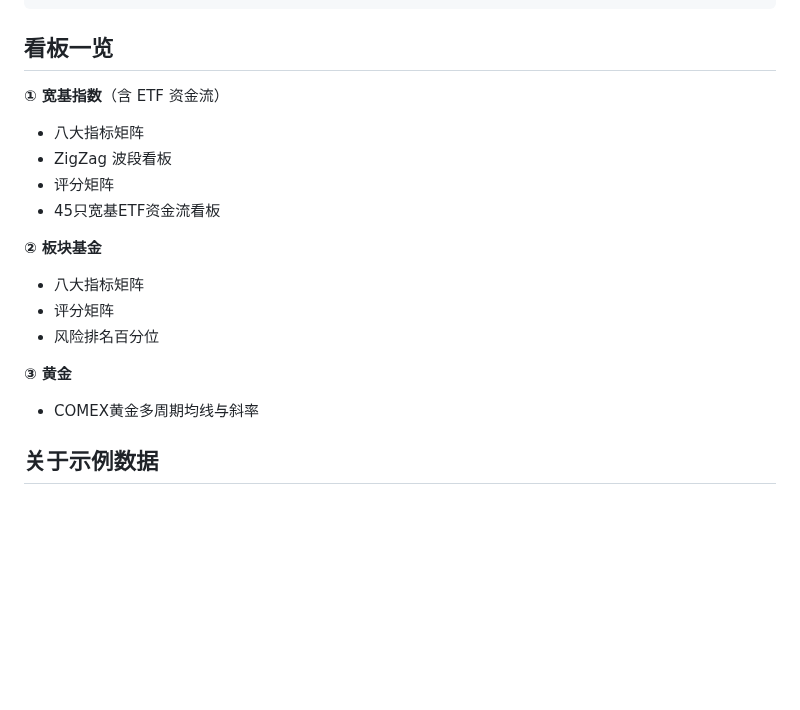
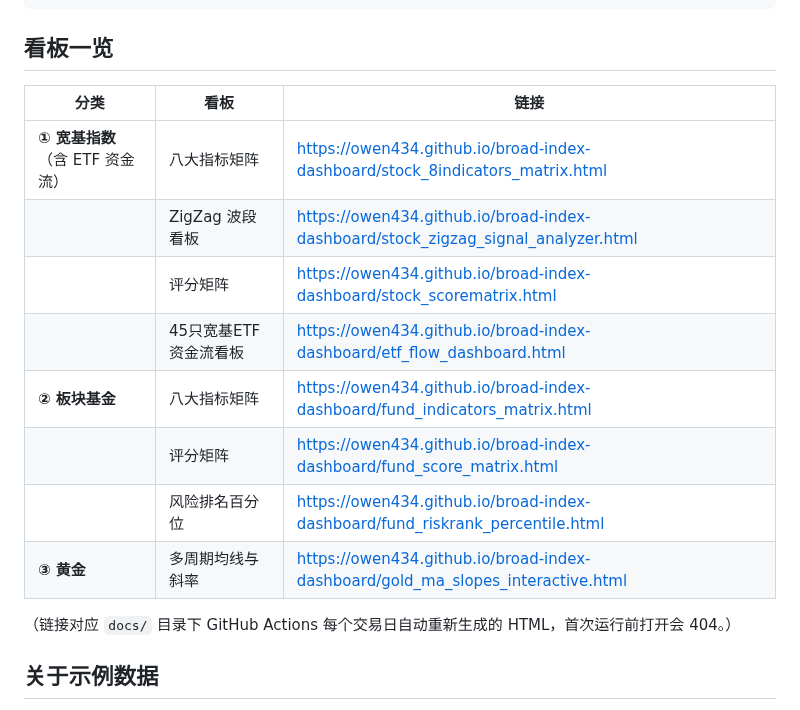
Before and after one commit to Owen434/broad-index-dashboard, a Markdown page: README.md, the part around the change. Rendered like a GitHub page; blank space fills up the shorter version.

```diff
--- a/README.md
+++ b/README.md
@@ -30,19 +30,18 @@ docs/     示例 HTML 输出（GitHub Actions 每个交易日自动重新生成
 
 ## 看板一览
 
-**① 宽基指数**（含 ETF 资金流）
-- 八大指标矩阵
-- ZigZag 波段看板
-- 评分矩阵
-- 45只宽基ETF资金流看板
+| 分类 | 看板 | 链接 |
+|---|---|---|
+| **① 宽基指数**（含 ETF 资金流） | 八大指标矩阵 | https://owen434.github.io/broad-index-dashboard/stock_8indicators_matrix.html |
+| | ZigZag 波段看板 | https://owen434.github.io/broad-index-dashboard/stock_zigzag_signal_analyzer.html |
+| | 评分矩阵 | https://owen434.github.io/broad-index-dashboard/stock_scorematrix.html |
+| | 45只宽基ETF资金流看板 | https://owen434.github.io/broad-index-dashboard/etf_flow_dashboard.html |
+| **② 板块基金** | 八大指标矩阵 | https://owen434.github.io/broad-index-dashboard/fund_indicators_matrix.html |
+| | 评分矩阵 | https://owen434.github.io/broad-index-dashboard/fund_score_matrix.html |
+| | 风险排名百分位 | https://owen434.github.io/broad-index-dashboard/fund_riskrank_percentile.html |
+| **③ 黄金** | 多周期均线与斜率 | https://owen434.github.io/broad-index-dashboard/gold_ma_slopes_interactive.html |
 
-**② 板块基金**
-- 八大指标矩阵
-- 评分矩阵
-- 风险排名百分位
-
-**③ 黄金**
-- COMEX黄金多周期均线与斜率
+（链接对应 `docs/` 目录下 GitHub Actions 每个交易日自动重新生成的 HTML，首次运行前打开会 404。）
 
 ## 关于示例数据
 
```
